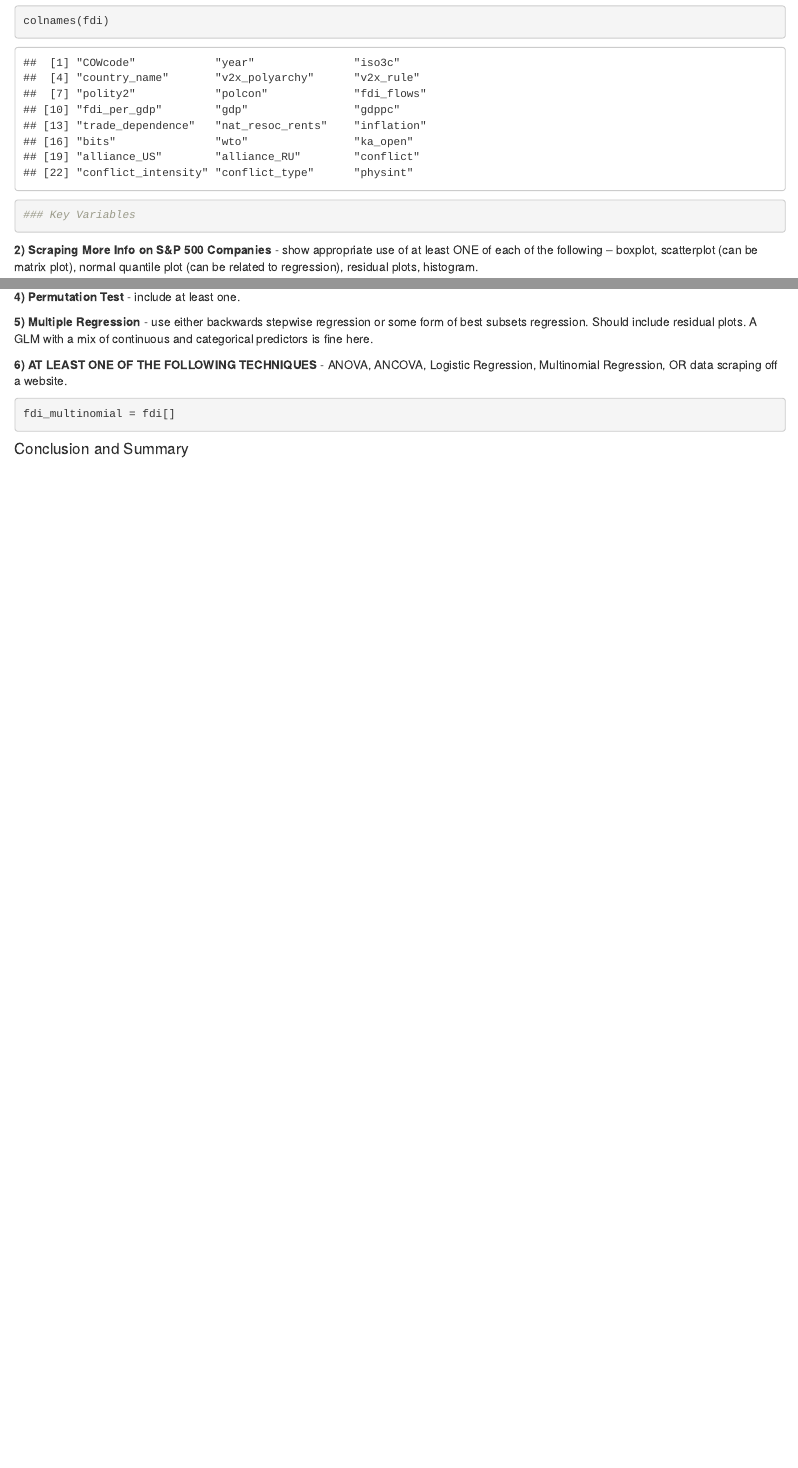
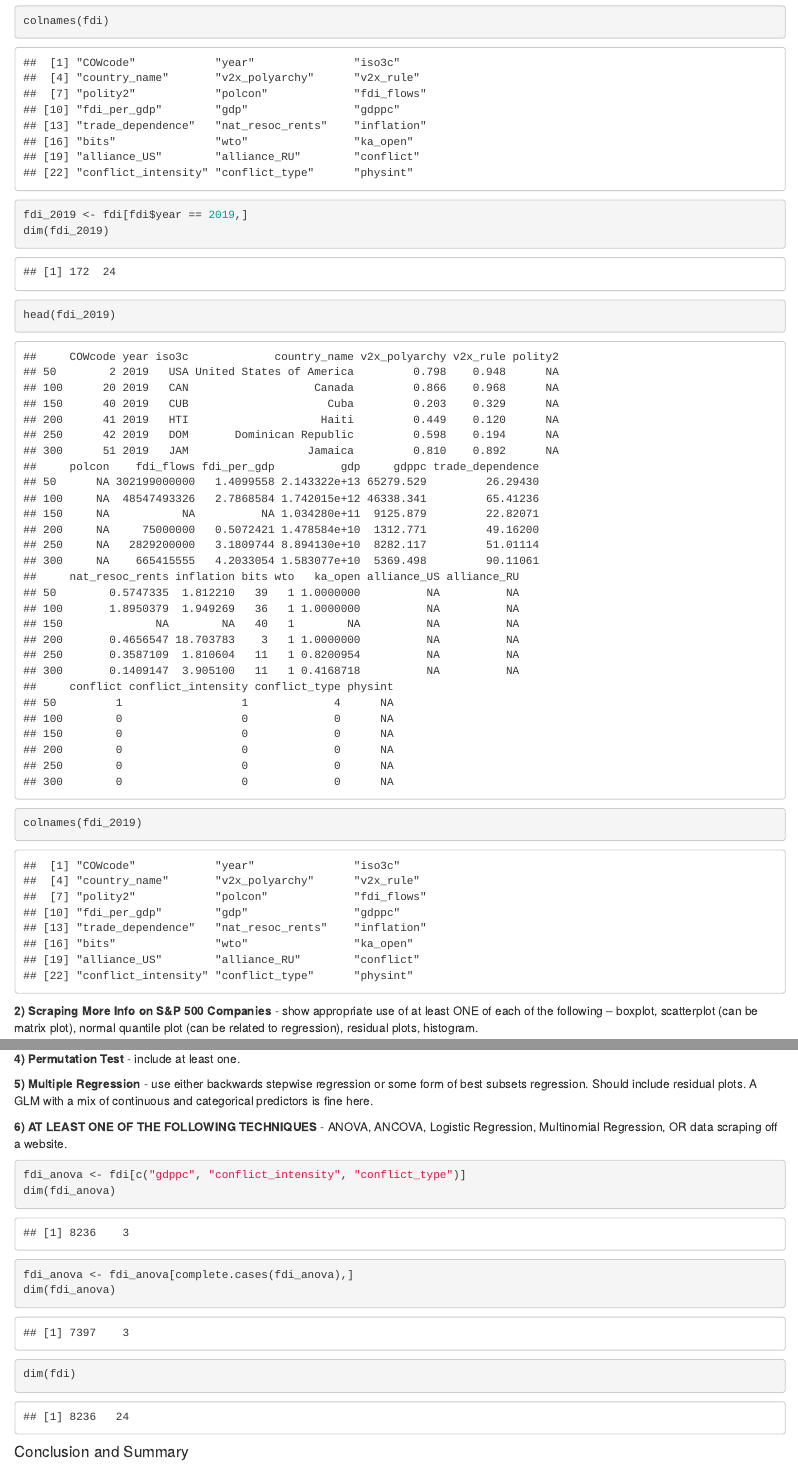
Before and after one commit to braden-w/S-DS-230-Final-Project, an R Markdown document (final_project.rmd): the page in a window 1100 px wide, from 1310 px down, and a second part further down, joined at a grey line. Rendered offline with R 4.5, knitr and Pandoc, with nearby package versions; some code elsewhere in the file could not run offline.

Commit message:
2019 Countries

````diff
--- a/final_project.rmd
+++ b/final_project.rmd
@@ -50,10 +50,10 @@ fdi <- read.csv("fdi_data.csv")
 dim(fdi)
 head(fdi)
 colnames(fdi)
-
-### Key Variables
-
-
+fdi_2019 <- fdi[fdi$year == 2019,]
+dim(fdi_2019)
+head(fdi_2019)
+colnames(fdi_2019)
 ```
 
 **2)  Scraping More Info on S&P 500 Companies** - show appropriate use of at least ONE of each of the following – boxplot,
@@ -85,7 +85,11 @@ categorical predictors is fine here.
 Regression, Multinomial Regression, OR data scraping off a website.
 
 ```{r}
-fdi_multinomial = fdi[]
+fdi_anova <- fdi[c("gdppc", "conflict_intensity", "conflict_type")]
+dim(fdi_anova)
+fdi_anova <- fdi_anova[complete.cases(fdi_anova),]
+dim(fdi_anova)
+dim(fdi)
 ```
 
 ####  Conclusion and Summary
````
